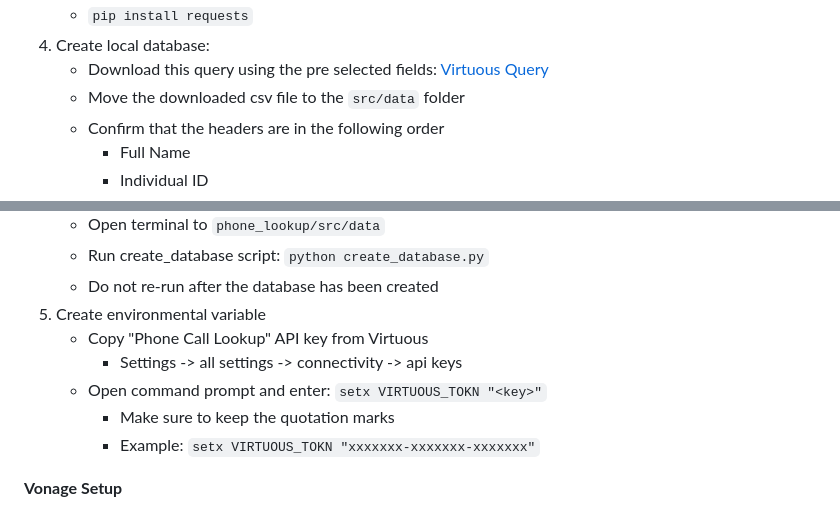
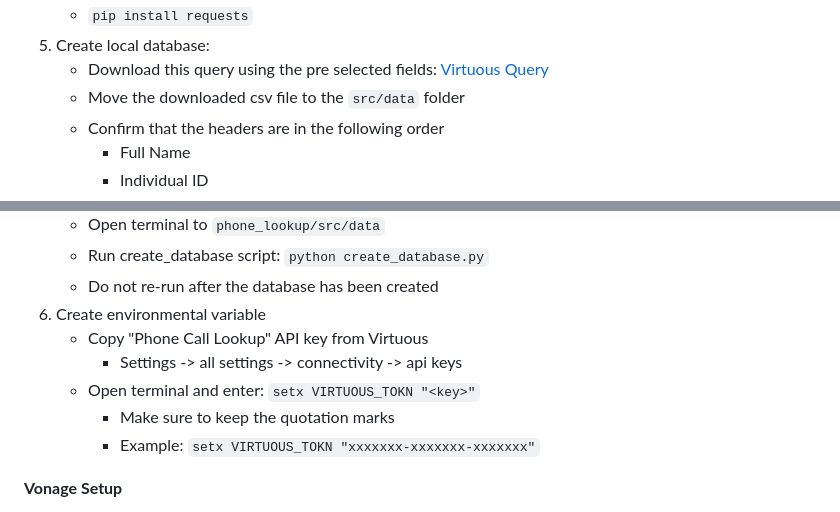
Before and after one commit to m-henke/phone_lookup, a Markdown page: readme.md, 2 parts joined by grey strips. GitHub-like rendering.

```diff
--- a/readme.md
+++ b/readme.md
@@ -35,6 +35,6 @@ The Phone Lookup Tool is designed to assist in retrieving information about indi
     - `npm install`
     - `pip install requests`
-4. Create local database:
+5. Create local database:
       - Download this query using the pre selected fields: [Virtuous Query](https://app.virtuoussoftware.com/Generosity/Query/Editor/5400)
       - Move the downloaded csv file to the `src/data` folder
       - Confirm that the headers are in the following order
@@ -48,10 +48,10 @@ The Phone Lookup Tool is designed to assist in retrieving information about indi
     - Open terminal to `phone_lookup/src/data`
     - Run create_database script: `python create_database.py`
     - Do not re-run after the database has been created
-5. Create environmental variable
+6. Create environmental variable
     - Copy "Phone Call Lookup" API key from Virtuous
         - Settings -> all settings -> connectivity -> api keys
-    - Open command prompt and enter: `setx VIRTUOUS_TOKN "<key>"`
+    - Open terminal and enter: `setx VIRTUOUS_TOKN "<key>"`
         - Make sure to keep the quotation marks
         - Example: `setx VIRTUOUS_TOKN "xxxxxxx-xxxxxxx-xxxxxxx"`
 
```
Also changed, not shown: other parts of readme.md (+4 -4 lines).
